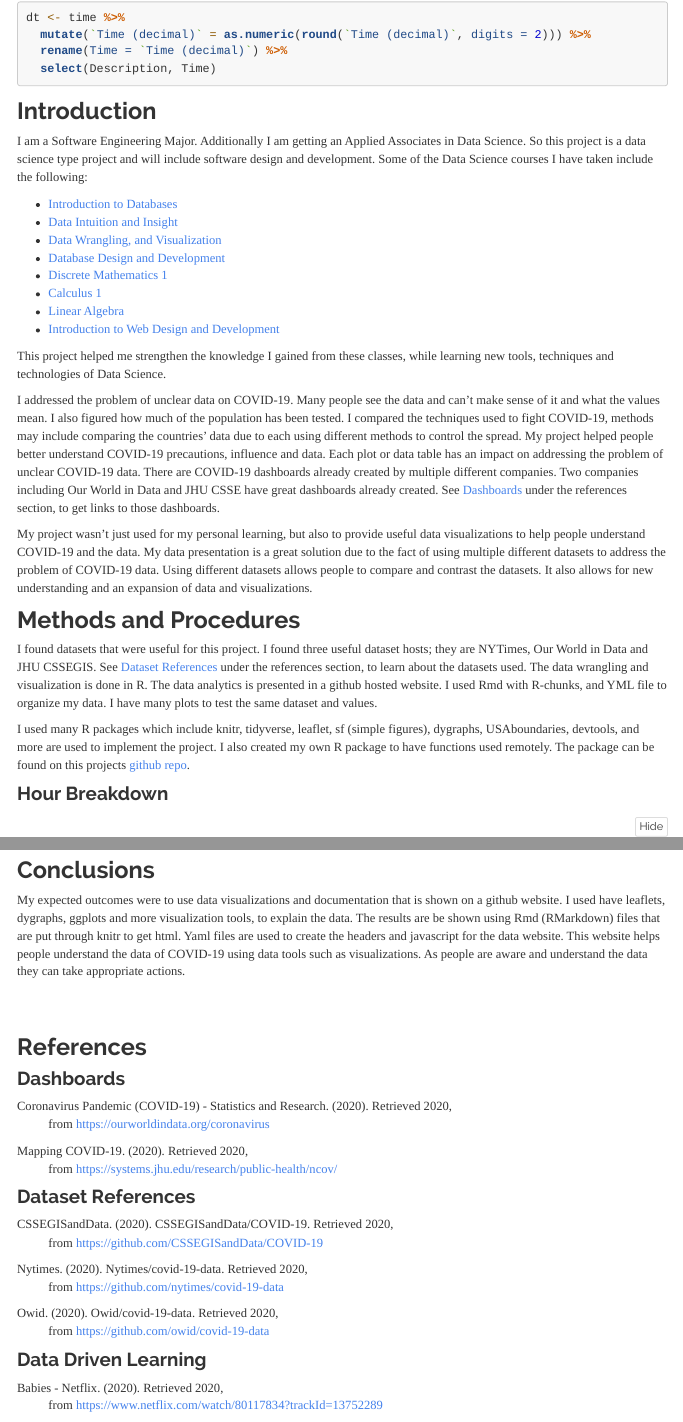
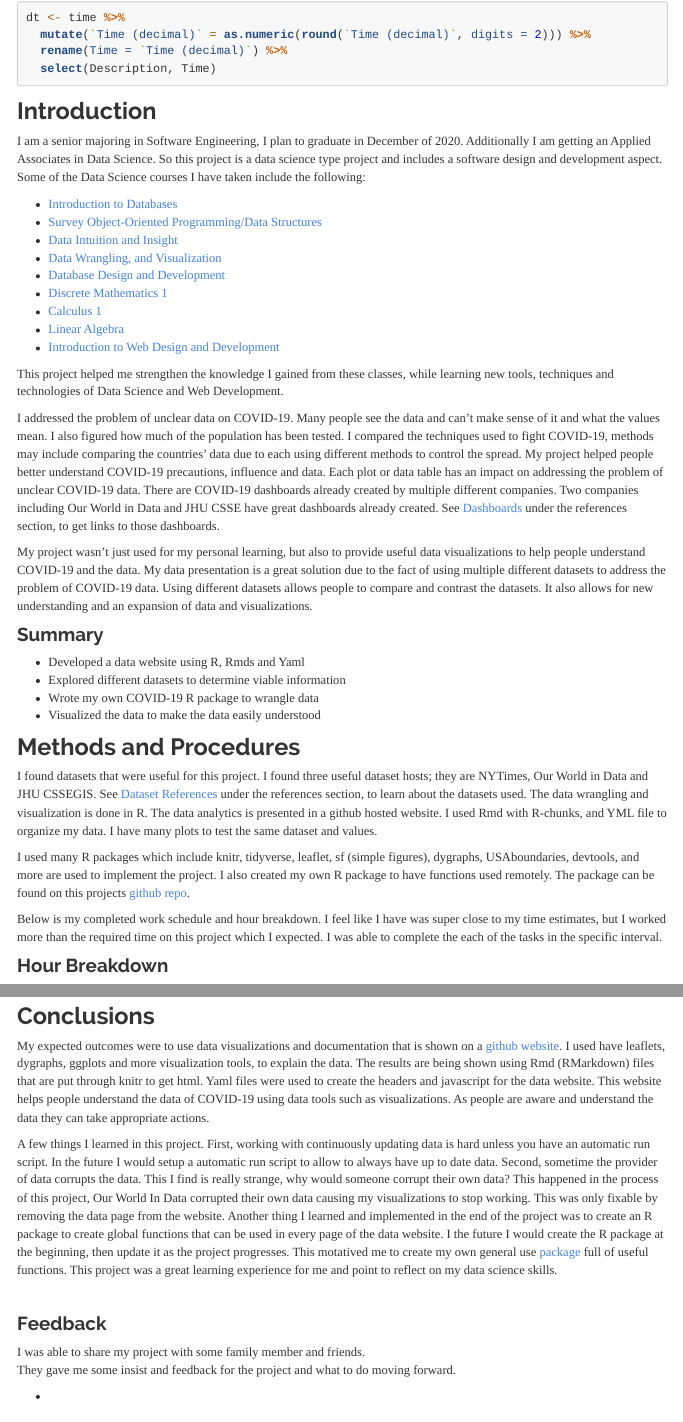
Before and after one commit to kctolli/COVID-19, an R Markdown document (final-report.Rmd): the page in a window 1100 px wide, from 230 px down, and a second part further down, joined at a grey line. Rendered offline with R 4.5, knitr and Pandoc, with nearby package versions; folded parts are opened; some code elsewhere in the file could not run offline; a font, style sheet, LaTeX package, included part or bibliography that could not be used is replaced or left out; menus at the side of the page are left out; common packages that the code uses without loading them are loaded.

Commit message:
Update at 23:40 on 07/20/2020

```diff
--- a/final-report.Rmd
+++ b/final-report.Rmd
@@ -32,9 +32,10 @@ dt <- time %>%
 What problem or need does your project address? What does your project do? How does it solve the problem or fulfill the need? What has been done in the past by others to solve the problem or fulfill the need? Why is your project a better solution than what already existed?
 -->
 
-I am a Software Engineering Major. Additionally I am getting an Applied Associates in Data Science. So this project is a data science type project and will include software design and development. Some of the Data Science courses I have taken include the following:
+I am a senior majoring in Software Engineering, I plan to graduate in December of 2020. Additionally I am getting an Applied Associates in Data Science. So this project is a data science type project and includes a software design and development aspect. Some of the Data Science courses I have taken include the following:
 
 * [Introduction to Databases](https://www.byui.edu/catalog#/courses/view/a7c647e4-9dbd-43ab-9f13-882ab279c65c)
+* [Survey Object-Oriented Programming/Data Structures](https://www.byui.edu/catalog#/courses/4yzgxnx3ob?bc=true&bcCurrent=Survey%20Object-Oriented%20Programming%2FData%20Structures&bcGroup=Computer%20Science&bcItemType=Courses)
 * [Data Intuition and Insight](https://www.byui.edu/catalog#/courses/view/5c868402f98eff24000cd2c4)
 * [Data Wrangling, and Visualization](https://www.byui.edu/catalog#/courses/view/5ce60ff8ecb90c2400a235c1)
 * [Database Design and Development](https://www.byui.edu/catalog#/courses/view/5c8baaf92679352400c8ad86)
@@ -43,11 +44,18 @@ I am a Software Engineering Major. Additionally I am getting an Applied Associat
 * [Linear Algebra](https://www.byui.edu/catalog#/courses/Nyx8-l-3ib?bc=true&bcCurrent=Linear%20Algebra&bcGroup=Mathematics&bcItemType=Courses)
 * [Introduction to Web Design and Development](https://www.byui.edu/catalog#/courses/4ke4pgWniW?bc=true&bcCurrent=Introduction%20to%20Web%20Design%20and%20Development&bcGroup=Web%20Design%20and%20Development&bcItemType=Courses)
 
-This project helped me strengthen the knowledge I gained from these classes, while learning new tools, techniques and technologies of Data Science.
+This project helped me strengthen the knowledge I gained from these classes, while learning new tools, techniques and technologies of Data Science and Web Development.
 
 I addressed the problem of unclear data on COVID-19. Many people see the data and can't make sense of it and what the values mean. I also figured how much of the population has been tested. I compared the techniques used to fight COVID-19, methods may include comparing the countries' data due to each using different methods to control the spread. My project helped people better understand COVID-19 precautions, influence and data. Each plot or data table has an impact on addressing the problem of unclear COVID-19 data. There are COVID-19 dashboards already created by multiple different companies. Two companies including Our World in Data and JHU CSSE have great dashboards already created. See [Dashboards](https://kctolli.github.io/COVID-19/final-report.html#References) under the references section, to get links to those dashboards.
 
 My project wasn't just used for my personal learning, but also to provide useful data visualizations to help people understand COVID-19 and the data. My data presentation is a great solution due to the fact of using multiple different datasets to address the problem of COVID-19 data. Using different datasets allows people to compare and contrast the datasets. It also allows for new understanding and an expansion of data and visualizations.
+
+### Summary
+
+* Developed a data website using R, Rmds and Yaml
+* Explored different datasets to determine viable information
+* Wrote my own COVID-19 R package to wrangle data
+* Visualized the data to make the data easily understood
 
 ## Methods and Procedures
 
@@ -57,3 +65,4 @@ I found datasets that were useful for this project. I found three useful dataset
 
 I used many R packages which include knitr, tidyverse, leaflet, sf (simple figures), dygraphs, USAboundaries, devtools, and more are used to implement the project. I also created my own R package to have functions used remotely. The package can be found on this projects [github repo](https://github.com/kctolli/COVID-19/tree/master/mypackage/package).
 
+Below is my completed work schedule and hour breakdown. I feel like I have was super close to my time estimates, but I worked more than the required time on this project which I expected. I was able to complete the each of the tasks in the specific interval.
@@ -163,6 +171,13 @@ Above is another visualization, I'm going to highlight is found on the [New York
 
 <!-- How well does your project satisfy its intended purpose? How can it be applied or used by others? How can it be improved in the future? -->
 
-My expected outcomes were to use data visualizations and documentation that is shown on a github website. I used have leaflets, dygraphs, ggplots and more visualization tools, to explain the data. The results are be shown using Rmd (RMarkdown) files that are put through knitr to get html. Yaml files are used to create the headers and javascript for the data website. This website helps people understand the data of COVID-19 using data tools such as visualizations. As people are aware and understand the data they can take appropriate actions.
+My expected outcomes were to use data visualizations and documentation that is shown on a [github website](https://github.com/kctolli/COVID-19). I used have leaflets, dygraphs, ggplots and more visualization tools, to explain the data. The results are being shown using Rmd (RMarkdown) files that are put through knitr to get html. Yaml files were used to create the headers and javascript for the data website. This website helps people understand the data of COVID-19 using data tools such as visualizations. As people are aware and understand the data they can take appropriate actions.
 
-<br /> <br />
+A few things I learned in this project. First, working with continuously updating data is hard unless you have an automatic run script. In the future I would setup a automatic run script to allow to always have up to date data. Second, sometime the provider of data corrupts the data. This I find is really strange, why would someone corrupt their own data? This happened in the process of this project, Our World In Data corrupted their own data causing my visualizations to stop working. This was only fixable by removing the data page from the website. Another thing I learned and implemented in the end of the project was to create an R package to create global functions that can be used in every page of the data website. I the future I would create the R package at the beginning, then update it as the project progresses. This motatived me to create my own general use [package](https://github.com/kctolli/Useful-R) full of useful functions. This project was a great learning experience for me and point to reflect on my data science skills.
+
+<br />
+
+### Feedback
+
+I was able to share my project with some family member and friends.
+They gave me some insist and feedback for the project and what to do moving forward.
```
Also changed, not shown: final-report.html, final-report.Rmd (17 more changed lines).
